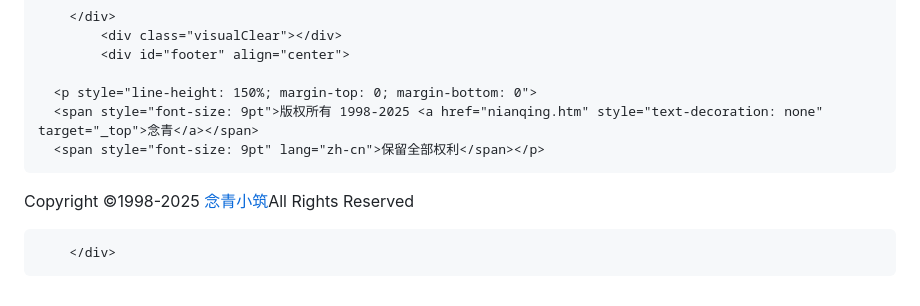
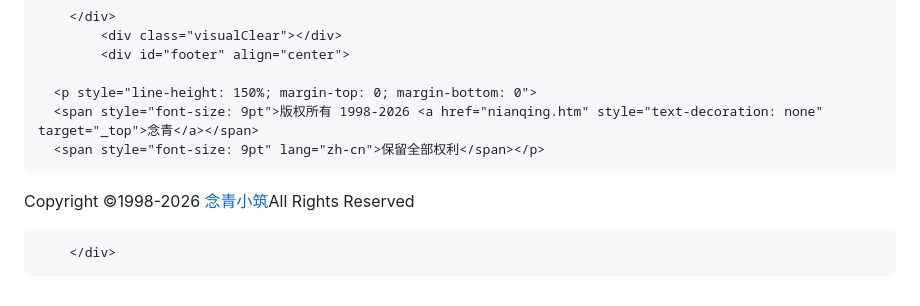
Before and after one commit to nianqingnet/nianqingnet.github.io, a Markdown page: README.md, the part around the change. GitHub-like rendering.

```diff
--- a/README.md
+++ b/README.md
@@ -117,11 +117,11 @@
 			<div id="footer" align="center">
 
       <p style="line-height: 150%; margin-top: 0; margin-bottom: 0">
-      <span style="font-size: 9pt">版权所有 1998-2025 <a href="nianqing.htm" style="text-decoration: none" target="_top">念青</a></span>
+      <span style="font-size: 9pt">版权所有 1998-2026 <a href="nianqing.htm" style="text-decoration: none" target="_top">念青</a></span>
       <span style="font-size: 9pt" lang="zh-cn">保留全部权利</span></p>
 
 <p style="line-height: 150%; margin-top: 0; margin-bottom: 0">
-      <span style="font-size: 9pt">Copyright<span lang="zh-cn"> </span>&copy;1998-2025<font color="#FFCC00">
+      <span style="font-size: 9pt">Copyright<span lang="zh-cn"> </span>&copy;1998-2026<font color="#FFCC00">
       </font><a href="http://www.nianqing.net/" target="_blank">念青小筑</a>All Rights Reserved</span></p>
 
 		</div>
```
